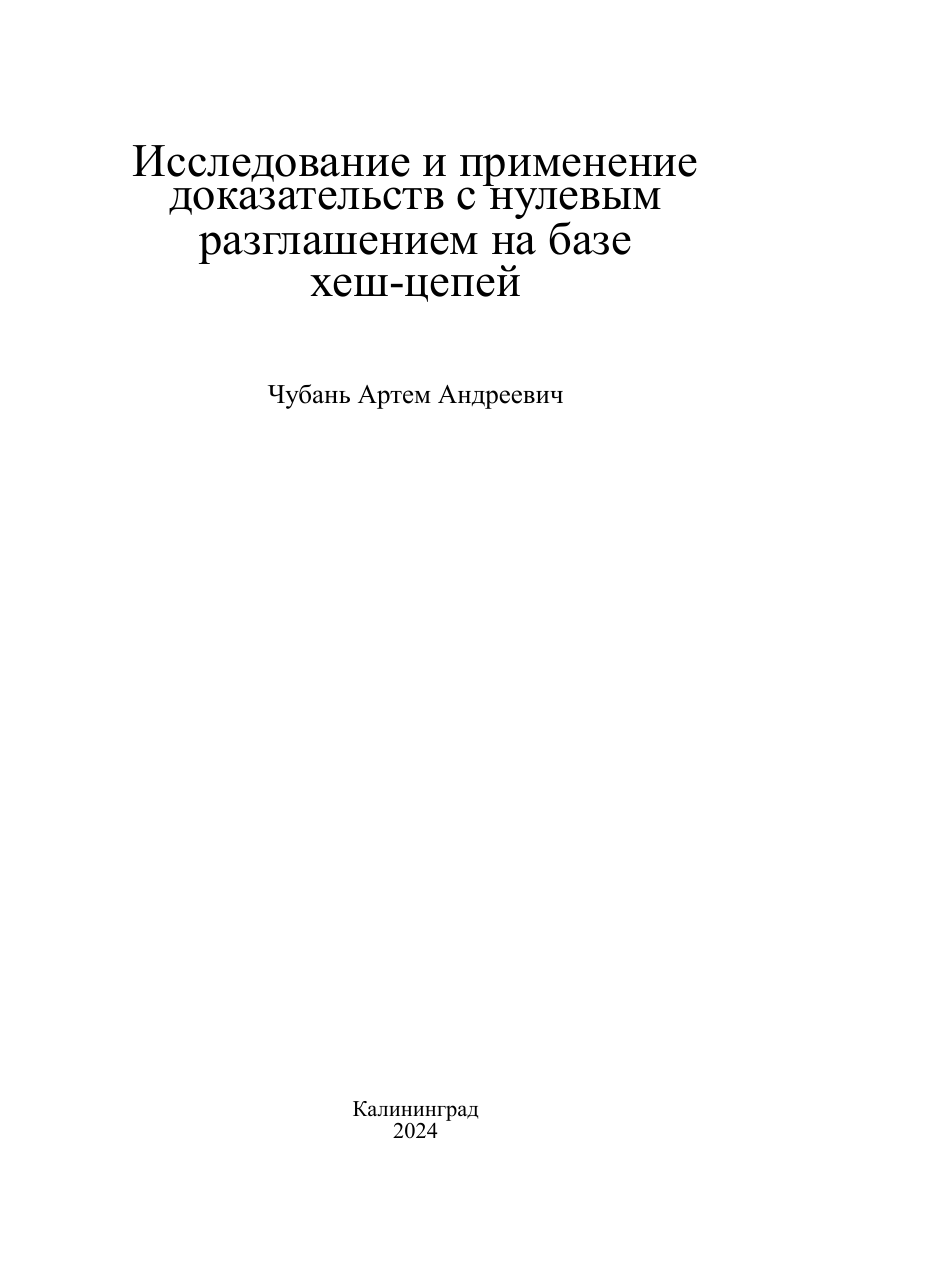
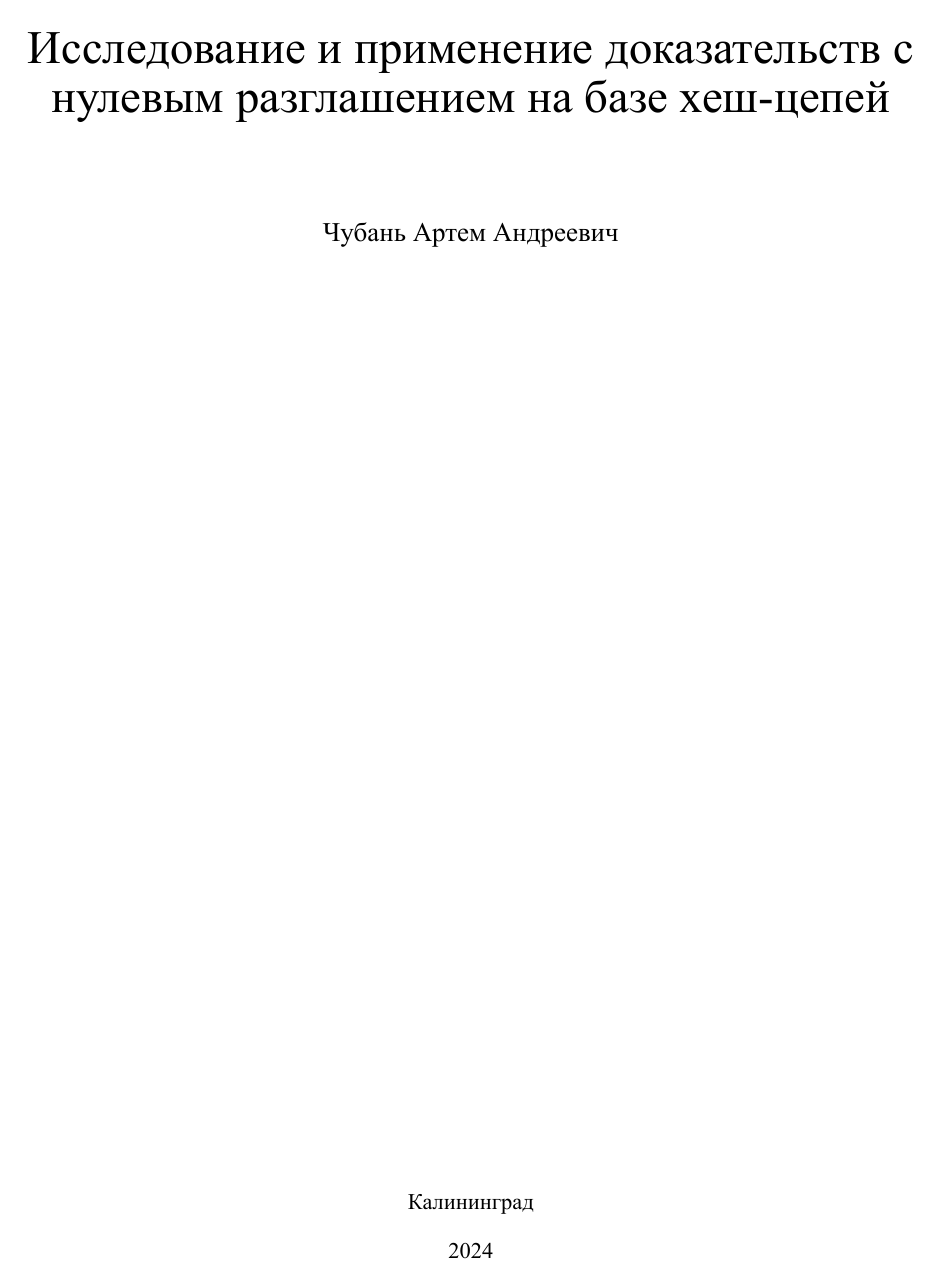
Before and after one commit to ArtemChuban/HashWires, a LaTeX document (src/main.tex, which reads src/preamble.tex): page 1 of 9 before the commit and page 1 of 11 after it. Compiled offline with XeLaTeX.

Commit message:
Margin, page numbers and font size

```diff
--- a/src/preamble.tex
+++ b/src/preamble.tex
@@ -3,10 +3,15 @@
 \usepackage{fontspec}
 \usepackage{hyperref}
 \usepackage{polyglossia}
+\usepackage[a4paper, left=3cm, right=1cm, top=2cm, bottom=2cm]{geometry}
+\usepackage{setspace}
 
 \setdefaultlanguage{russian}
 \setmonofont{DejaVu Sans Mono}
 \setmainfont{Times New Roman}
+\renewcommand{\normalsize}{\fontsize{14}{21}\selectfont}
+\onehalfspacing
+
 \newcommand{\C}{\mathbb{C}}
 \newcommand{\A}{\mathcal{A}}
 \renewcommand{\P}{\mathbb{P}}
```
Also changed, not shown: src/main.tex (+3 -0 lines), src/preamble.tex (1 more changed lines), 1 other file.
